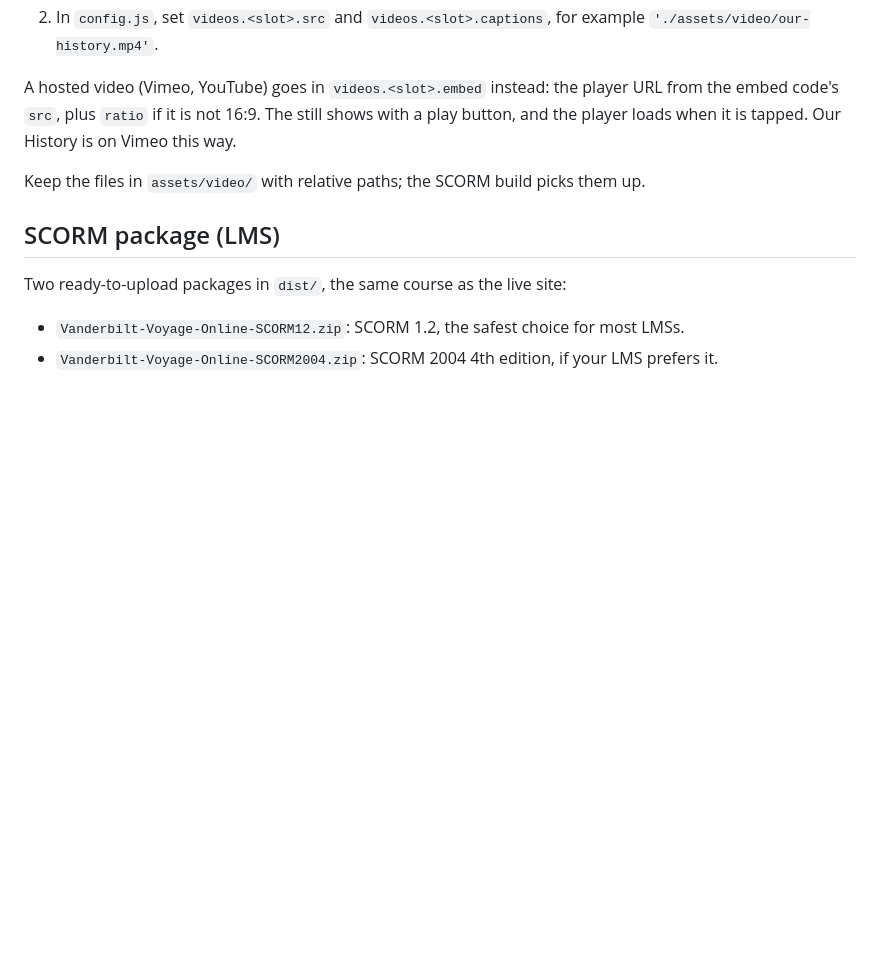
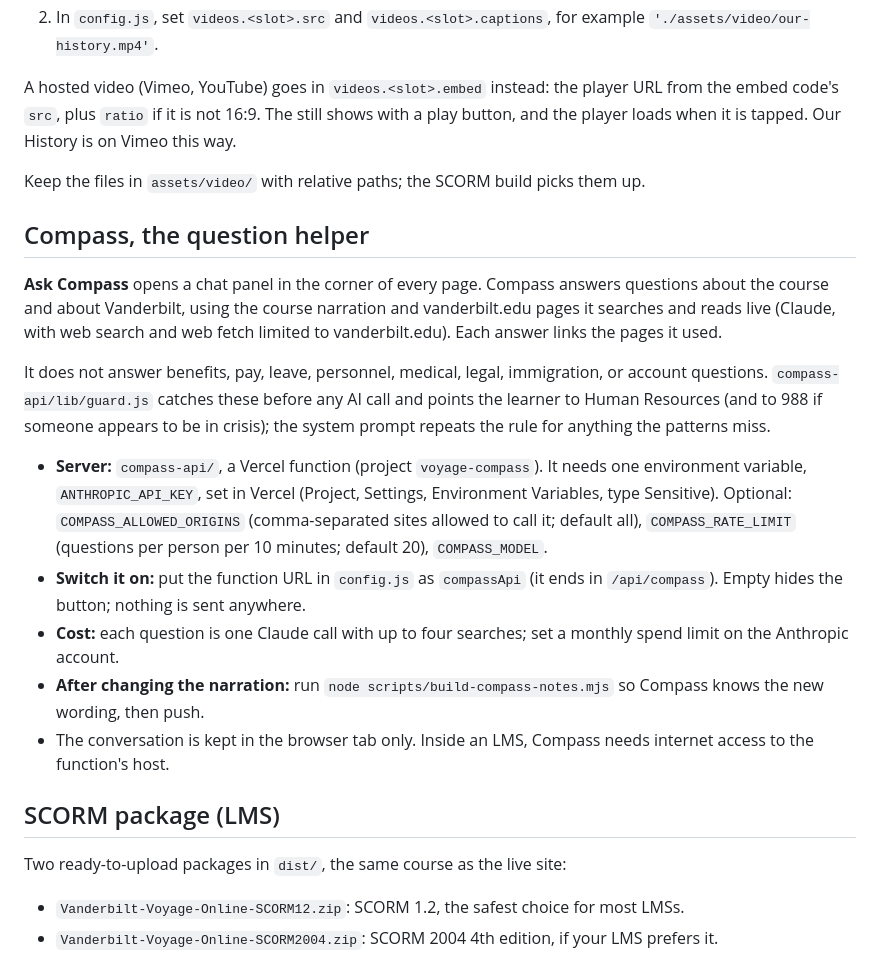
Before and after one commit to me5231979/Voyage_Online, a Markdown page: README.md, the part around the change. GitHub-like rendering; blank space fills up the shorter version.

Commit message:
README: how Compass works and how to switch it on
Co-Authored-By: Claude Opus 5.5 <noreply@anthropic.com>
Claude-Session: https://claude.ai/code/session_01KrwBXGx3TAvde39CZmzzSB

```diff
--- a/README.md
+++ b/README.md
@@ -78,6 +78,18 @@ Our History is on Vimeo this way.
 
 Keep the files in `assets/video/` with relative paths; the SCORM build picks them up.
 
+## Compass, the question helper
+
+**Ask Compass** opens a chat panel in the corner of every page. Compass answers questions about the course and about Vanderbilt, using the course narration and vanderbilt.edu pages it searches and reads live (Claude, with web search and web fetch limited to vanderbilt.edu). Each answer links the pages it used.
+
+It does not answer benefits, pay, leave, personnel, medical, legal, immigration, or account questions. `compass-api/lib/guard.js` catches these before any AI call and points the learner to Human Resources (and to 988 if someone appears to be in crisis); the system prompt repeats the rule for anything the patterns miss.
+
+- **Server:** `compass-api/`, a Vercel function (project `voyage-compass`). It needs one environment variable, `ANTHROPIC_API_KEY`, set in Vercel (Project, Settings, Environment Variables, type Sensitive). Optional: `COMPASS_ALLOWED_ORIGINS` (comma-separated sites allowed to call it; default all), `COMPASS_RATE_LIMIT` (questions per person per 10 minutes; default 20), `COMPASS_MODEL`.
+- **Switch it on:** put the function URL in `config.js` as `compassApi` (it ends in `/api/compass`). Empty hides the button; nothing is sent anywhere.
+- **Cost:** each question is one Claude call with up to four searches; set a monthly spend limit on the Anthropic account.
+- **After changing the narration:** run `node scripts/build-compass-notes.mjs` so Compass knows the new wording, then push.
+- The conversation is kept in the browser tab only. Inside an LMS, Compass needs internet access to the function's host.
+
 ## SCORM package (LMS)
 
 Two ready-to-upload packages in `dist/`, the same course as the live site:
```
